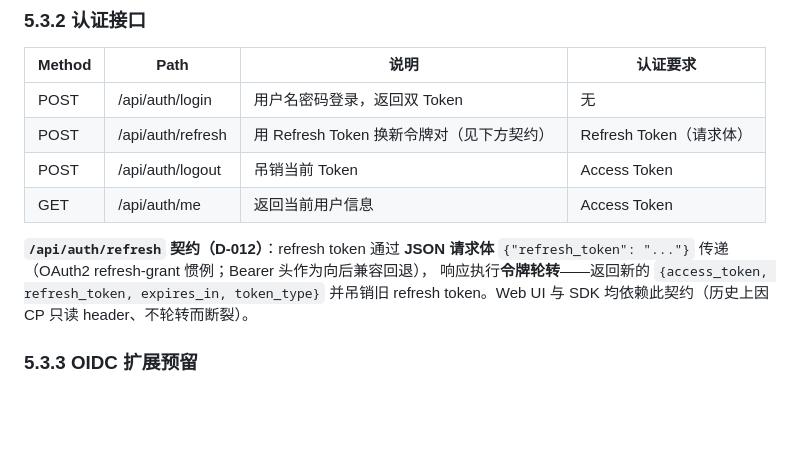
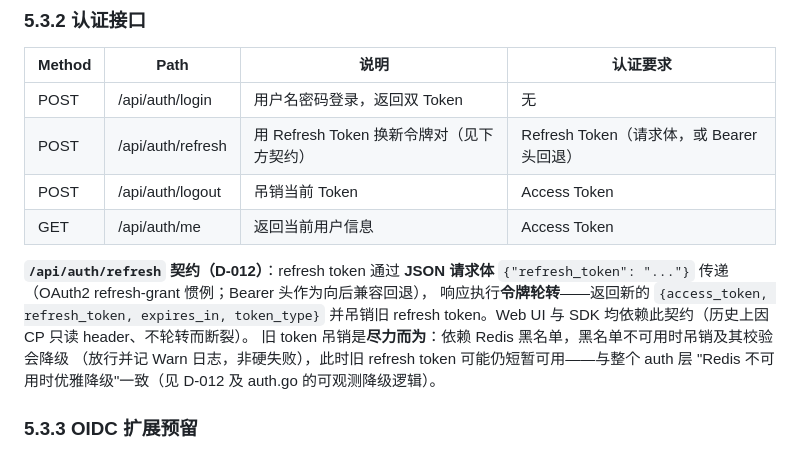
Before and after one commit to byw-dev/fileagent, a Markdown page: docs/design/system-design.md, the part around the change. GitHub-like rendering; blank space fills up the shorter version.

```diff
--- a/docs/design/system-design.md
+++ b/docs/design/system-design.md
@@ -1256,7 +1256,7 @@ func IsRevoked(jti string) bool {
 | Method | Path              | 说明                              | 认证要求          |
 |--------|-------------------|---------------------------------|---------------|
 | POST   | /api/auth/login   | 用户名密码登录，返回双 Token               | 无             |
-| POST   | /api/auth/refresh | 用 Refresh Token 换新令牌对（见下方契约） | Refresh Token（请求体） |
+| POST   | /api/auth/refresh | 用 Refresh Token 换新令牌对（见下方契约） | Refresh Token（请求体，或 Bearer 头回退） |
 | POST   | /api/auth/logout  | 吊销当前 Token                      | Access Token  |
 | GET    | /api/auth/me      | 返回当前用户信息                        | Access Token  |
 
@@ -1264,6 +1264,9 @@ func IsRevoked(jti string) bool {
 `{"refresh_token": "..."}` 传递（OAuth2 refresh-grant 惯例；Bearer 头作为向后兼容回退），
 响应执行**令牌轮转**——返回新的 `{access_token, refresh_token, expires_in, token_type}`
 并吊销旧 refresh token。Web UI 与 SDK 均依赖此契约（历史上因 CP 只读 header、不轮转而断裂）。
+旧 token 吊销是**尽力而为**：依赖 Redis 黑名单，黑名单不可用时吊销及其校验会降级
+（放行并记 Warn 日志，非硬失败），此时旧 refresh token 可能仍短暂可用——与整个 auth 层
+"Redis 不可用时优雅降级"一致（见 D-012 及 auth.go 的可观测降级逻辑）。
 
 ### 5.3.3 OIDC 扩展预留
 
```
Also changed, not shown: CLAUDE.md (+7 -3 lines).
